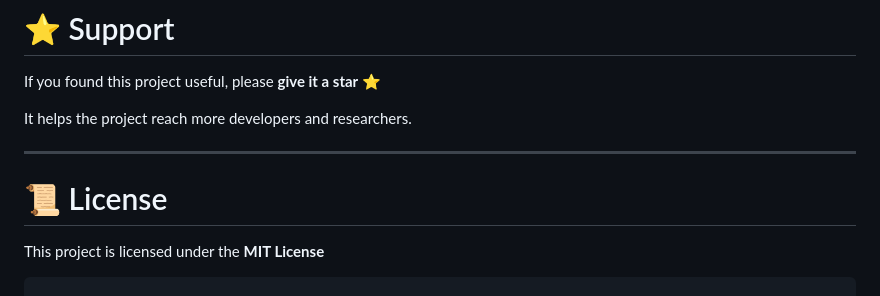
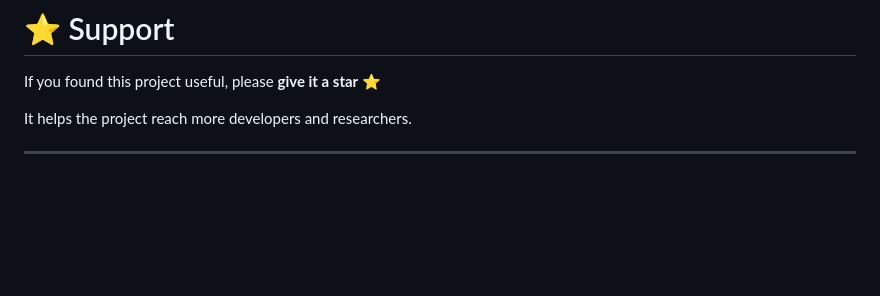
Before and after one commit to haleema-khatun/Banking-Fraud-Detection-Using-DL, a Markdown page: README.md, the part around the change. Drawn GitHub-style; blank space fills up the shorter version.

Commit message:
Delete License section from README
Removed License section from README

````diff
--- a/README.md
+++ b/README.md
@@ -222,9 +222,3 @@ If you found this project useful, please **give it a star ⭐**
 It helps the project reach more developers and researchers.
 
 ---
-
-# 📜 License
-
-This project is licensed under the **MIT License**
-
-```
````
